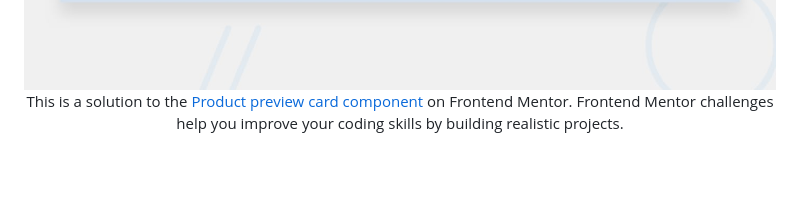
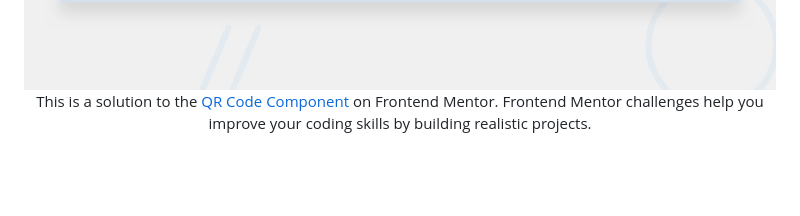
Before and after one commit to Tux3er-Isma/QR-code-component, a Markdown page: README.md, the part around the change. Drawn GitHub-style.

Commit message:
📖 README.md Finished

```diff
--- a/README.md
+++ b/README.md
@@ -6,7 +6,7 @@
 	<br>
 	<img src="https://github.com/Tux3er-Isma/QR-code-component/blob/master/public/assets/design/desktop-preview.jpg" width=800>
 	<br>
-	<p>This is a solution to the <a href="https://www.frontendmentor.io/challenges/product-preview-card-component-GO7UmttRfa" target="_blank">Product preview card component</a> on Frontend Mentor. Frontend Mentor challenges help you improve your coding skills by building realistic projects.</p>
+	<p>This is a solution to the <a href="https://www.frontendmentor.io/challenges/qr-code-component-iux_sIO_H" target="_blank">QR Code Component</a> on Frontend Mentor. Frontend Mentor challenges help you improve your coding skills by building realistic projects.</p>
 </div>
 <br>
 <br>
```
